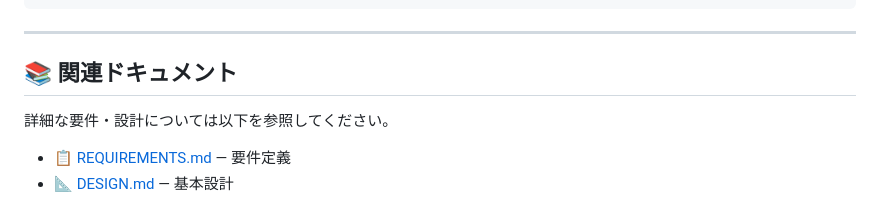
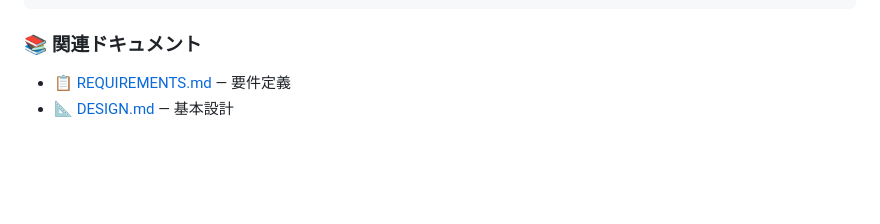
Before and after one commit to teamkller1200/drug_monitor, a Markdown page: README.md, the part around one of its changes. Drawn GitHub-style; folded sections open; blank space fills up the shorter version.

````diff
--- a/README.md
+++ b/README.md
@@ -198,11 +212,7 @@ npm run ios:sync
 └── DESIGN.md                # 基本設計
 ```
 
----
-
-## 📚 関連ドキュメント
-
-詳細な要件・設計については以下を参照してください。
+### 📚 関連ドキュメント
 
 - 📋 [REQUIREMENTS.md](REQUIREMENTS.md) — 要件定義
 - 📐 [DESIGN.md](DESIGN.md) — 基本設計
````
Also changed, not shown: other parts of README.md (+79 -63 lines), docs/images/features-showcase.jpg (deleted), docs/images/hero-banner.jpg (deleted), docs/images/screen-alerts.png (added), docs/images/screen-home.png (added), docs/images/screen-lock.png (added).
